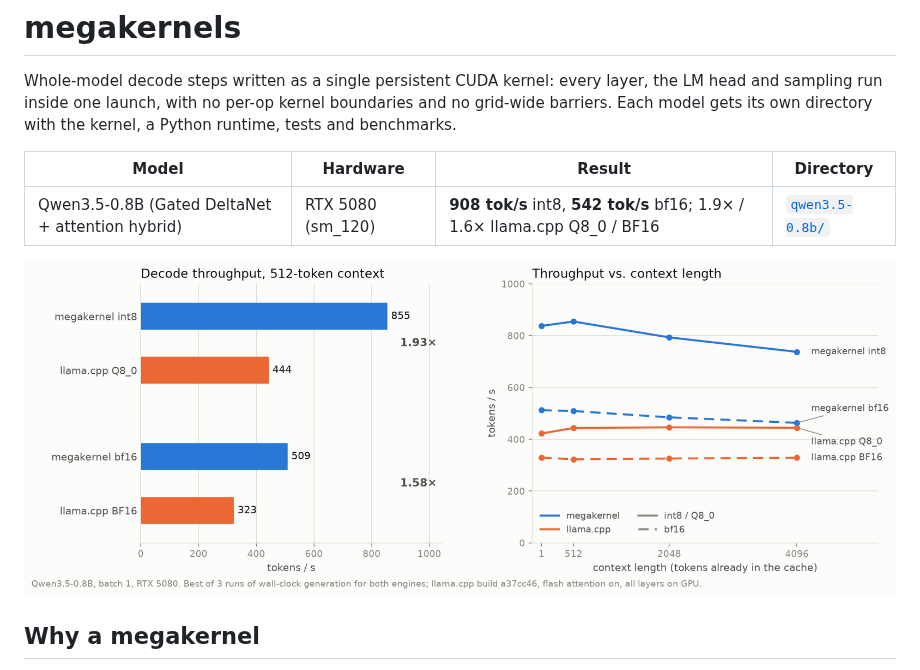
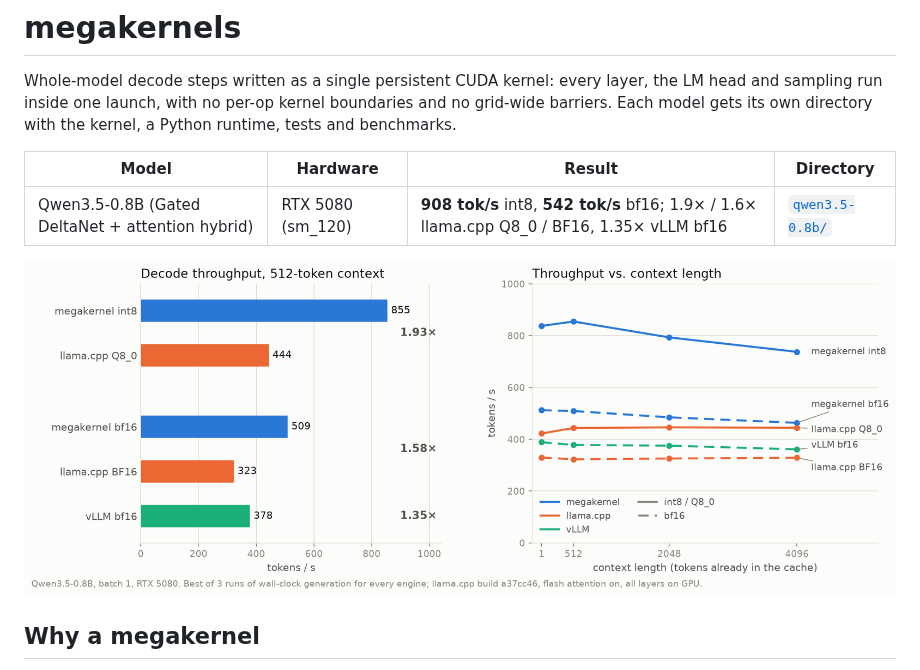
Before and after one commit to SamuelReeder/megakernels, a Markdown page: README.md, the part around the change. Rendered like a GitHub page; pictures changed too: qwen3.5-0.8b/docs/throughput.png.

```diff
--- a/README.md
+++ b/README.md
@@ -6,7 +6,7 @@ Each model gets its own directory with the kernel, a Python runtime, tests and b
 
 | Model | Hardware | Result | Directory |
 |---|---|---|---|
-| Qwen3.5-0.8B (Gated DeltaNet + attention hybrid) | RTX 5080 (sm_120) | **908 tok/s** int8, **542 tok/s** bf16; 1.9× / 1.6× llama.cpp Q8_0 / BF16 | [`qwen3.5-0.8b/`](qwen3.5-0.8b/) |
+| Qwen3.5-0.8B (Gated DeltaNet + attention hybrid) | RTX 5080 (sm_120) | **908 tok/s** int8, **542 tok/s** bf16; 1.9× / 1.6× llama.cpp Q8_0 / BF16, 1.35× vLLM bf16 | [`qwen3.5-0.8b/`](qwen3.5-0.8b/) |
 
 ![Decode throughput vs llama.cpp](qwen3.5-0.8b/docs/throughput.png)
 
```
Also changed, not shown: qwen3.5-0.8b/README.md (+13 -8 lines), 2 other files.
